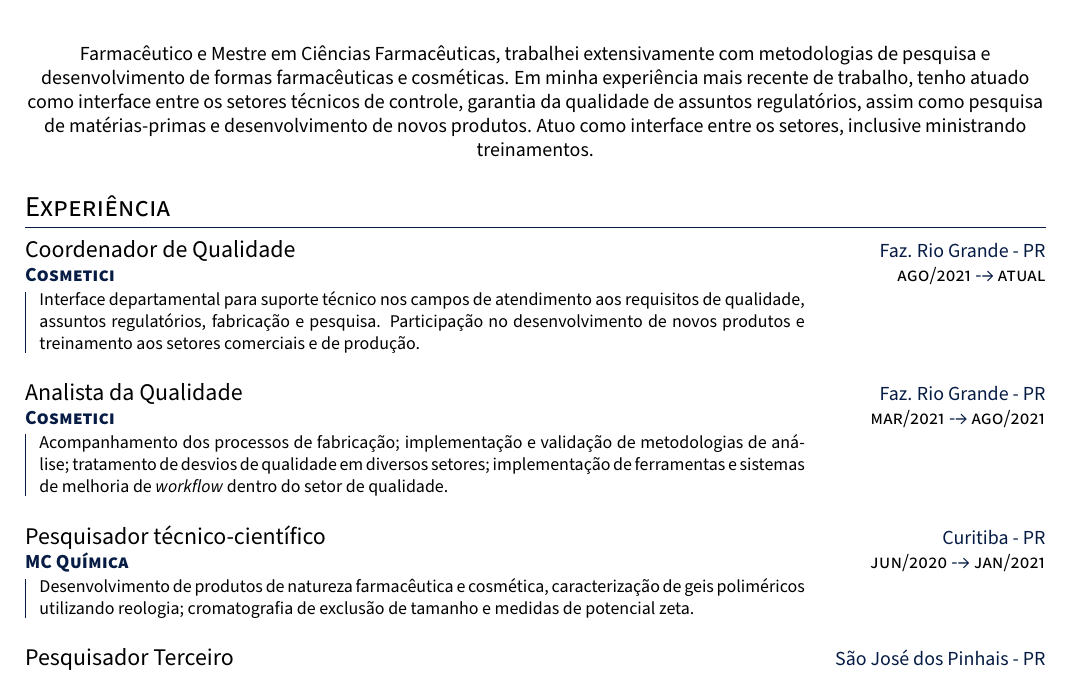
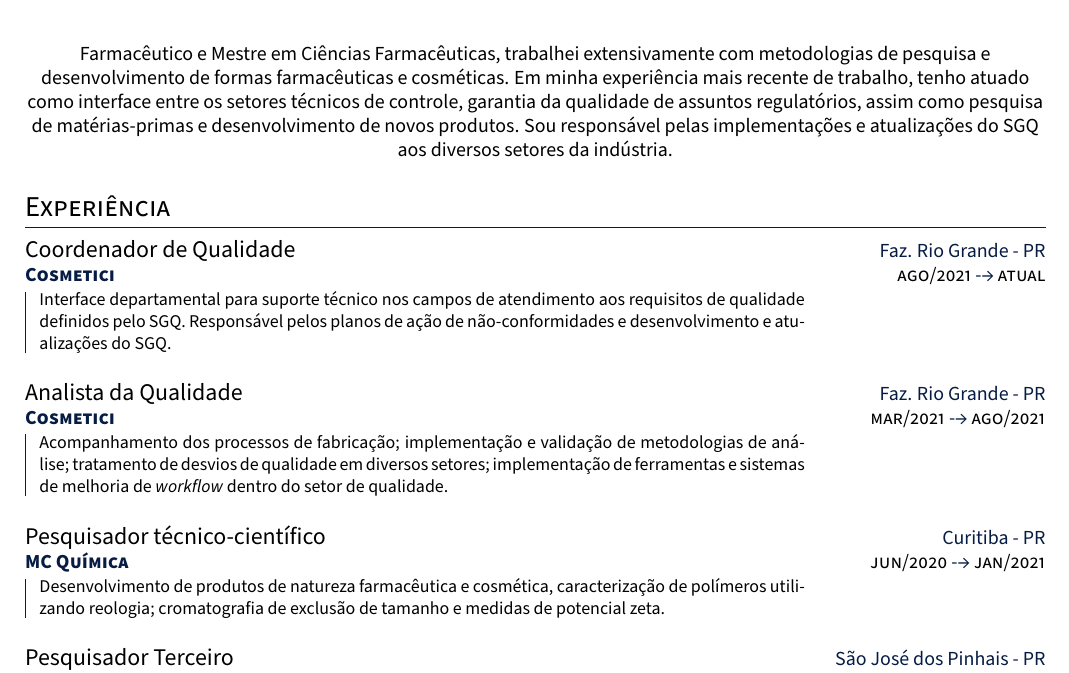
Before and after one commit to carmo-lucas/CV, a LaTeX document (main.tex, which reads tex/01-experience.tex): part of page 1 of 2, cut so that both start at the same text. Compiled offline with pdfLaTeX.

```diff
--- a/tex/01-experience.tex
+++ b/tex/01-experience.tex
@@ -6,7 +6,7 @@
         Em minha experiência mais recente de trabalho, tenho atuado como interface entre os setores técnicos
         de controle, garantia da qualidade de assuntos regulatórios, assim como pesquisa de matérias-primas e
         desenvolvimento de novos produtos.
-        Atuo como interface entre os setores, inclusive ministrando treinamentos.
+        Sou responsável pelas implementações e atualizações do SGQ aos diversos setores da indústria.
 
 \end{center}
 
@@ -57,10 +57,9 @@
 {Cosmetici}
 {
 Interface departamental para suporte técnico nos campos de
-atendimento aos requisitos de qualidade,
-assuntos regulatórios, fabricação e pesquisa.
-Participação no desenvolvimento de novos
-produtos e treinamento aos setores comerciais e de produção.
+atendimento aos requisitos de qualidade definidos pelo SGQ.
+Responsável pelos planos de ação de não-conformidades e desenvolvimento
+e atualizações do SGQ.
 }
 {Faz. Rio Grande - PR}
 
@@ -124,7 +123,7 @@
 {MC Química}
 {
     Desenvolvimento de produtos de natureza farmacêutica e cosmética,
-    caracterização de geis poliméricos utilizando reologia;
+    caracterização de polímeros utilizando reologia;
     cromatografia de exclusão de tamanho e medidas de potencial zeta.
 }
 {Curitiba - PR}
```
